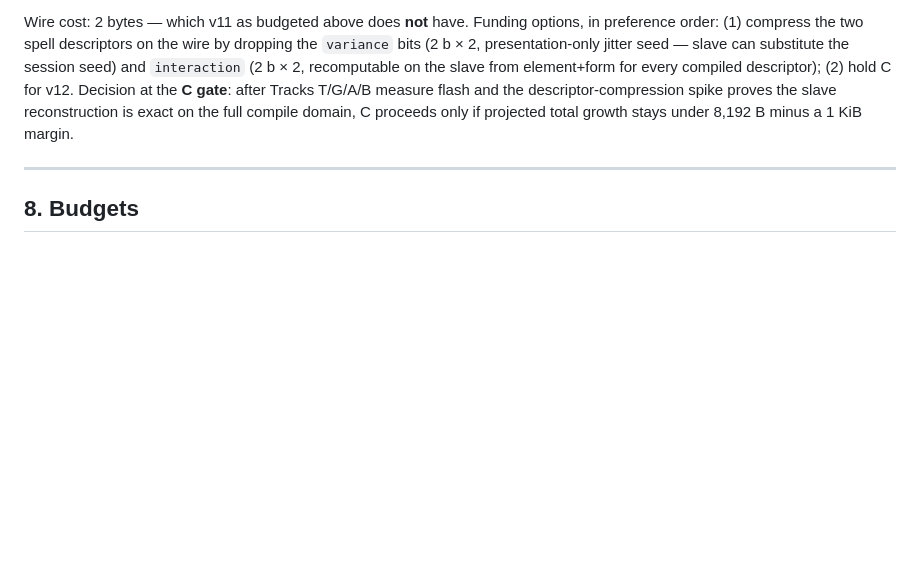
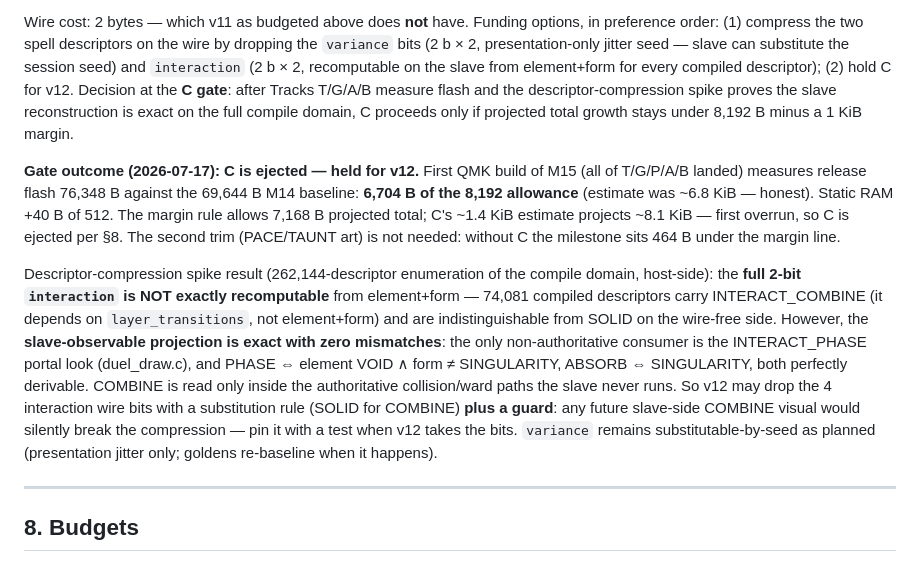
Before and after one commit to Griffinhale/corne-arcane-oled, a Markdown page: docs/m15-implementation-plan.md, the part around the change. Rendered like a GitHub page; blank space fills up the shorter version.

```diff
--- a/docs/m15-implementation-plan.md
+++ b/docs/m15-implementation-plan.md
@@ -485,6 +485,30 @@ T/G/A/B measure flash and the descriptor-compression spike proves the slave
 reconstruction is exact on the full compile domain, C proceeds only if
 projected total growth stays under 8,192 B minus a 1 KiB margin.
 
+**Gate outcome (2026-07-17): C is ejected — held for v12.** First QMK build
+of M15 (all of T/G/P/A/B landed) measures release flash 76,348 B against
+the 69,644 B M14 baseline: **6,704 B of the 8,192 allowance** (estimate was
+~6.8 KiB — honest). Static RAM +40 B of 512. The margin rule allows 7,168 B
+projected total; C's ~1.4 KiB estimate projects ~8.1 KiB — first overrun,
+so C is ejected per §8. The second trim (PACE/TAUNT art) is not needed:
+without C the milestone sits 464 B under the margin line.
+
+Descriptor-compression spike result (262,144-descriptor enumeration of the
+compile domain, host-side): the **full 2-bit `interaction` is NOT exactly
+recomputable** from element+form — 74,081 compiled descriptors carry
+INTERACT_COMBINE (it depends on `layer_transitions`, not element+form) and
+are indistinguishable from SOLID on the wire-free side. However, the
+**slave-observable projection is exact with zero mismatches**: the only
+non-authoritative consumer is the INTERACT_PHASE portal look
+(duel_draw.c), and PHASE ⇔ element VOID ∧ form ≠ SINGULARITY, ABSORB ⇔
+SINGULARITY, both perfectly derivable. COMBINE is read only inside the
+authoritative collision/ward paths the slave never runs. So v12 may drop
+the 4 interaction wire bits with a substitution rule (SOLID for COMBINE)
+**plus a guard**: any future slave-side COMBINE visual would silently
+break the compression — pin it with a test when v12 takes the bits.
+`variance` remains substitutable-by-seed as planned (presentation jitter
+only; goldens re-baseline when it happens).
+
 ---
 
 ## 8. Budgets
```
Also changed, not shown: docs/physical-checklist.md (+33 -0 lines).
